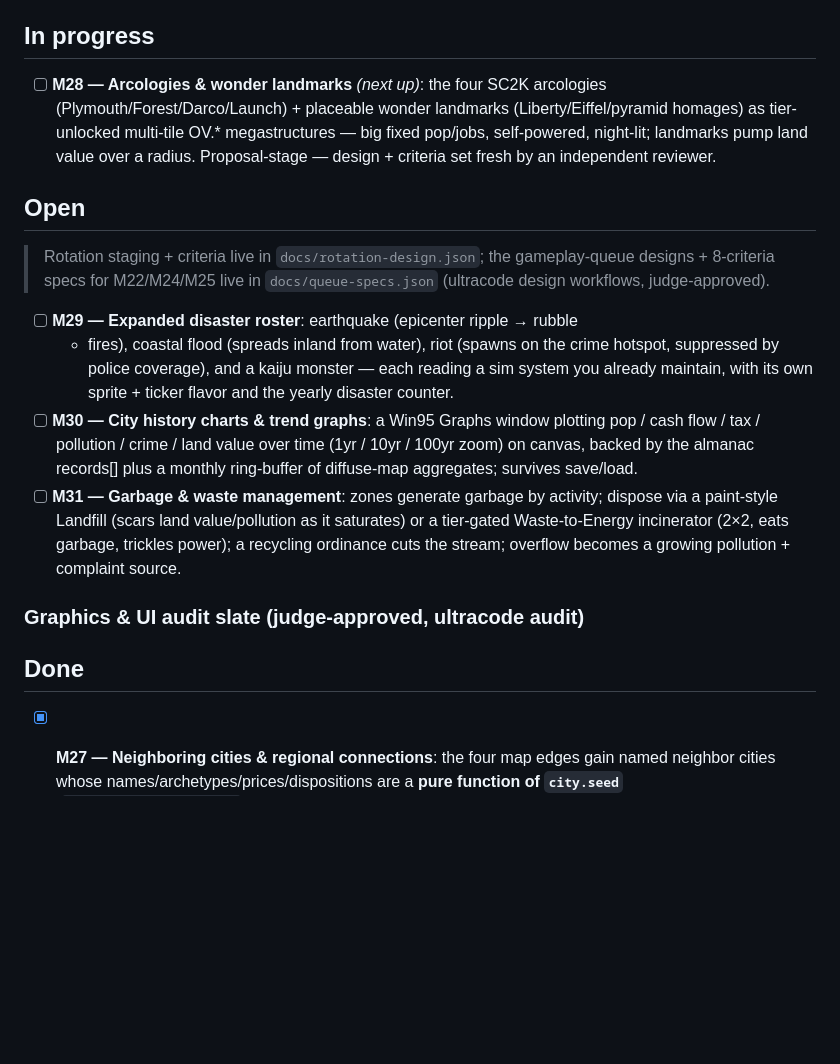
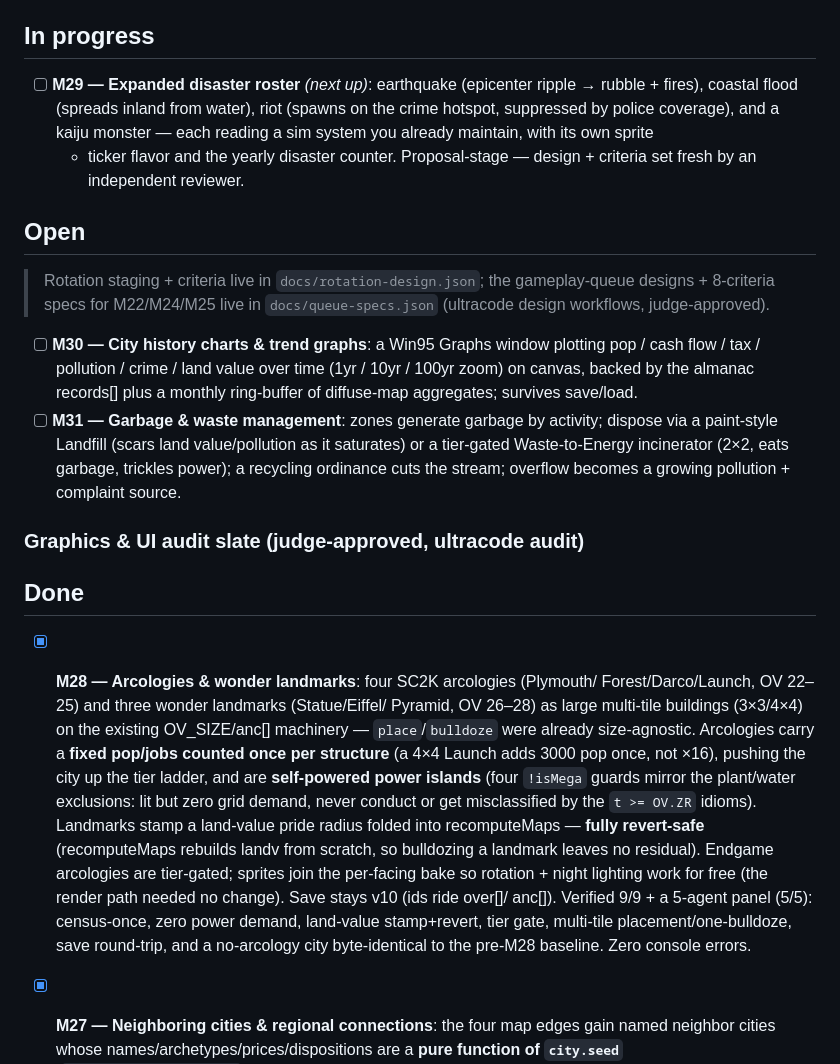
Before and after one commit to MS-707/Sim-City-99, a Markdown page: MILESTONES.md, the part around the change. Rendered like a GitHub page; blank space fills up the shorter version.

Commit message:
M28 done: arcologies & landmarks shipped & verified; queue M29 next
Marked M28 done — self-powered multi-tile arcologies (pop counted once/structure)
+ revert-safe land-value landmarks, tier-gated. Verified 9/9 + panel 5/5, no
fixes needed. Shipped to the artifact. Promoted M29 (expanded disaster roster).

Co-Authored-By: Claude Opus 4.8 <noreply@anthropic.com>
Claude-Session: https://claude.ai/code/session_01MQQTz3CLc2yGxXS3ZYFU83

```diff
--- a/MILESTONES.md
+++ b/MILESTONES.md
@@ -6,12 +6,12 @@ Queue policy: keep at least 5 open improvements at all times.
 
 ## In progress
 
-- [ ] **M28 — Arcologies & wonder landmarks** *(next up)*: the four SC2K
-  arcologies (Plymouth/Forest/Darco/Launch) + placeable wonder landmarks
-  (Liberty/Eiffel/pyramid homages) as tier-unlocked multi-tile OV.*
-  megastructures — big fixed pop/jobs, self-powered, night-lit; landmarks pump
-  land value over a radius. Proposal-stage — design + criteria set fresh by an
-  independent reviewer.
+- [ ] **M29 — Expanded disaster roster** *(next up)*: earthquake (epicenter
+  ripple → rubble + fires), coastal flood (spreads inland from water), riot
+  (spawns on the crime hotspot, suppressed by police coverage), and a kaiju
+  monster — each reading a sim system you already maintain, with its own sprite
+  + ticker flavor and the yearly disaster counter. Proposal-stage — design +
+  criteria set fresh by an independent reviewer.
 
 ## Open
 
@@ -19,11 +19,6 @@ Queue policy: keep at least 5 open improvements at all times.
 > gameplay-queue designs + 8-criteria specs for M22/M24/M25 live in
 > `docs/queue-specs.json` (ultracode design workflows, judge-approved).
 
-- [ ] **M29 — Expanded disaster roster**: earthquake (epicenter ripple → rubble
-  + fires), coastal flood (spreads inland from water), riot (spawns on the
-  crime hotspot, suppressed by police coverage), and a kaiju monster — each
-  reading a sim system you already maintain, with its own sprite + ticker
-  flavor and the yearly disaster counter.
 - [ ] **M30 — City history charts & trend graphs**: a Win95 Graphs window
   plotting pop / cash flow / tax / pollution / crime / land value over time
   (1yr / 10yr / 100yr zoom) on canvas, backed by the almanac records[] plus a
@@ -38,6 +33,24 @@ Queue policy: keep at least 5 open improvements at all times.
 
 
 ## Done
+
+- [x] **M28 — Arcologies & wonder landmarks**: four SC2K arcologies (Plymouth/
+  Forest/Darco/Launch, OV 22–25) and three wonder landmarks (Statue/Eiffel/
+  Pyramid, OV 26–28) as large multi-tile buildings (3×3/4×4) on the existing
+  OV_SIZE/anc[] machinery — `place`/`bulldoze` were already size-agnostic.
+  Arcologies carry a **fixed pop/jobs counted once per structure** (a 4×4 Launch
+  adds 3000 pop once, not ×16), pushing the city up the tier ladder, and are
+  **self-powered power islands** (four `!isMega` guards mirror the plant/water
+  exclusions: lit but zero grid demand, never conduct or get misclassified by
+  the `t >= OV.ZR` idioms). Landmarks stamp a land-value pride radius folded into
+  recomputeMaps — **fully revert-safe** (recomputeMaps rebuilds landv from
+  scratch, so bulldozing a landmark leaves no residual). Endgame arcologies are
+  tier-gated; sprites join the per-facing bake so rotation + night lighting work
+  for free (the render path needed no change). Save stays v10 (ids ride over[]/
+  anc[]). Verified 9/9 + a 5-agent panel (5/5): census-once, zero power demand,
+  land-value stamp+revert, tier gate, multi-tile placement/one-bulldoze, save
+  round-trip, and a no-arcology city byte-identical to the pre-M28 baseline.
+  Zero console errors.
 
 - [x] **M27 — Neighboring cities & regional connections**: the four map edges
   gain named neighbor cities whose names/archetypes/prices/dispositions are a
```
